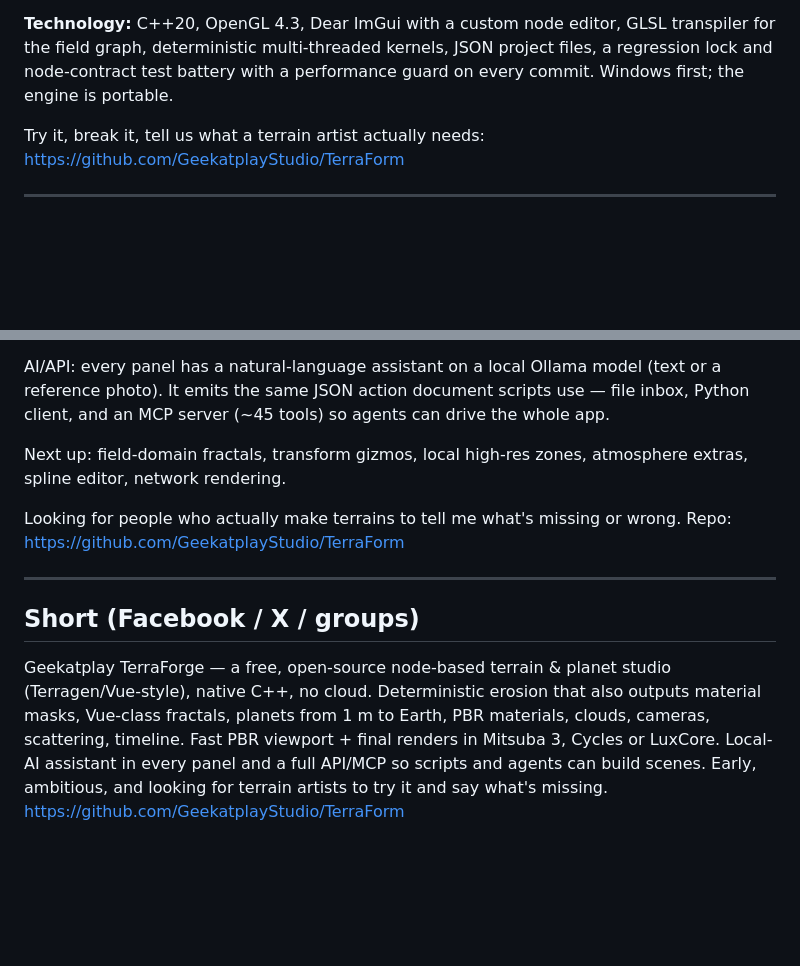
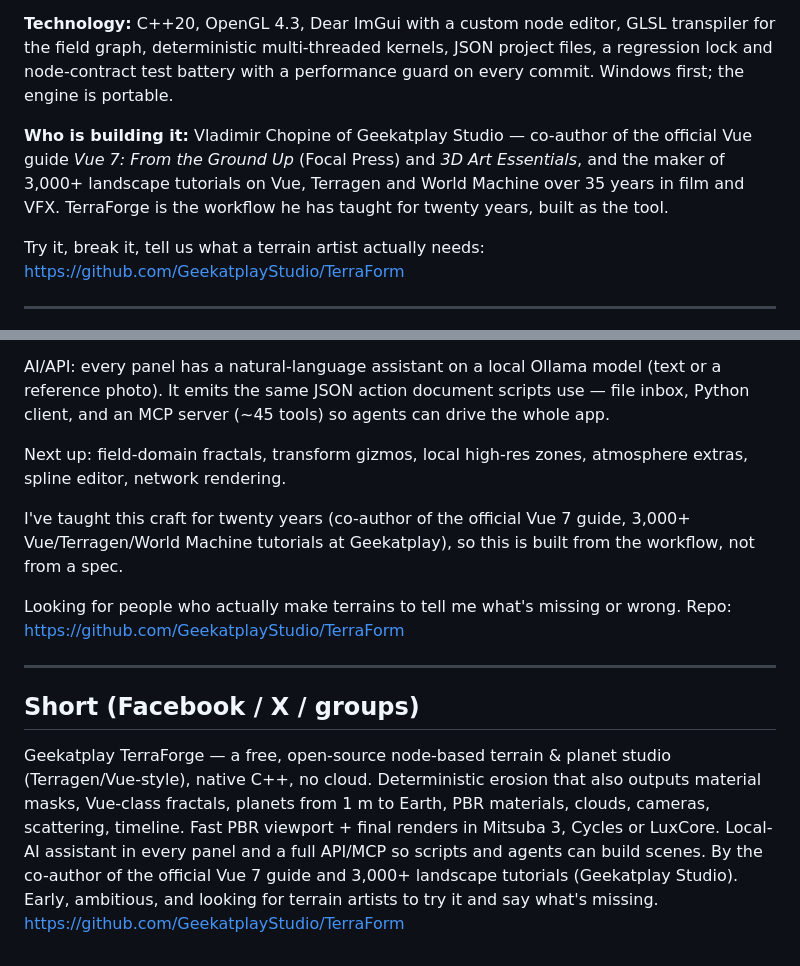
Before and after one commit to GeekatplayStudio/TerraForge.art, a Markdown page: docs/COMMUNITY_POSTS.md, 2 parts joined by grey strips. GitHub-like rendering; blank space fills up the shorter version.

```diff
--- a/docs/COMMUNITY_POSTS.md
+++ b/docs/COMMUNITY_POSTS.md
@@ -67,6 +67,12 @@ GLSL transpiler for the field graph, deterministic multi-threaded kernels,
 JSON project files, a regression lock and node-contract test battery with a
 performance guard on every commit. Windows first; the engine is portable.
 
+**Who is building it:** Vladimir Chopine of Geekatplay Studio — co-author of the
+official Vue guide *Vue 7: From the Ground Up* (Focal Press) and *3D Art
+Essentials*, and the maker of 3,000+ landscape tutorials on Vue, Terragen and
+World Machine over 35 years in film and VFX. TerraForge is the workflow he has
+taught for twenty years, built as the tool.
+
 Try it, break it, tell us what a terrain artist actually needs:
 https://github.com/GeekatplayStudio/TerraForm
 
@@ -100,6 +106,10 @@ drive the whole app.
 Next up: field-domain fractals, transform gizmos, local high-res zones,
 atmosphere extras, spline editor, network rendering.
 
+I've taught this craft for twenty years (co-author of the official Vue 7
+guide, 3,000+ Vue/Terragen/World Machine tutorials at Geekatplay), so this
+is built from the workflow, not from a spec.
+
 Looking for people who actually make terrains to tell me what's missing or
 wrong. Repo: https://github.com/GeekatplayStudio/TerraForm
 
@@ -113,5 +123,6 @@ that also outputs material masks, Vue-class fractals, planets from 1 m to
 Earth, PBR materials, clouds, cameras, scattering, timeline. Fast PBR
 viewport + final renders in Mitsuba 3, Cycles or LuxCore. Local-AI
 assistant in every panel and a full API/MCP so scripts and agents can build
-scenes. Early, ambitious, and looking for terrain artists to try it and say
+scenes. By the co-author of the official Vue 7 guide and 3,000+ landscape tutorials
+(Geekatplay Studio). Early, ambitious, and looking for terrain artists to try it and say
 what's missing. https://github.com/GeekatplayStudio/TerraForm
```
Also changed, not shown: README.md (+11 -0 lines).
